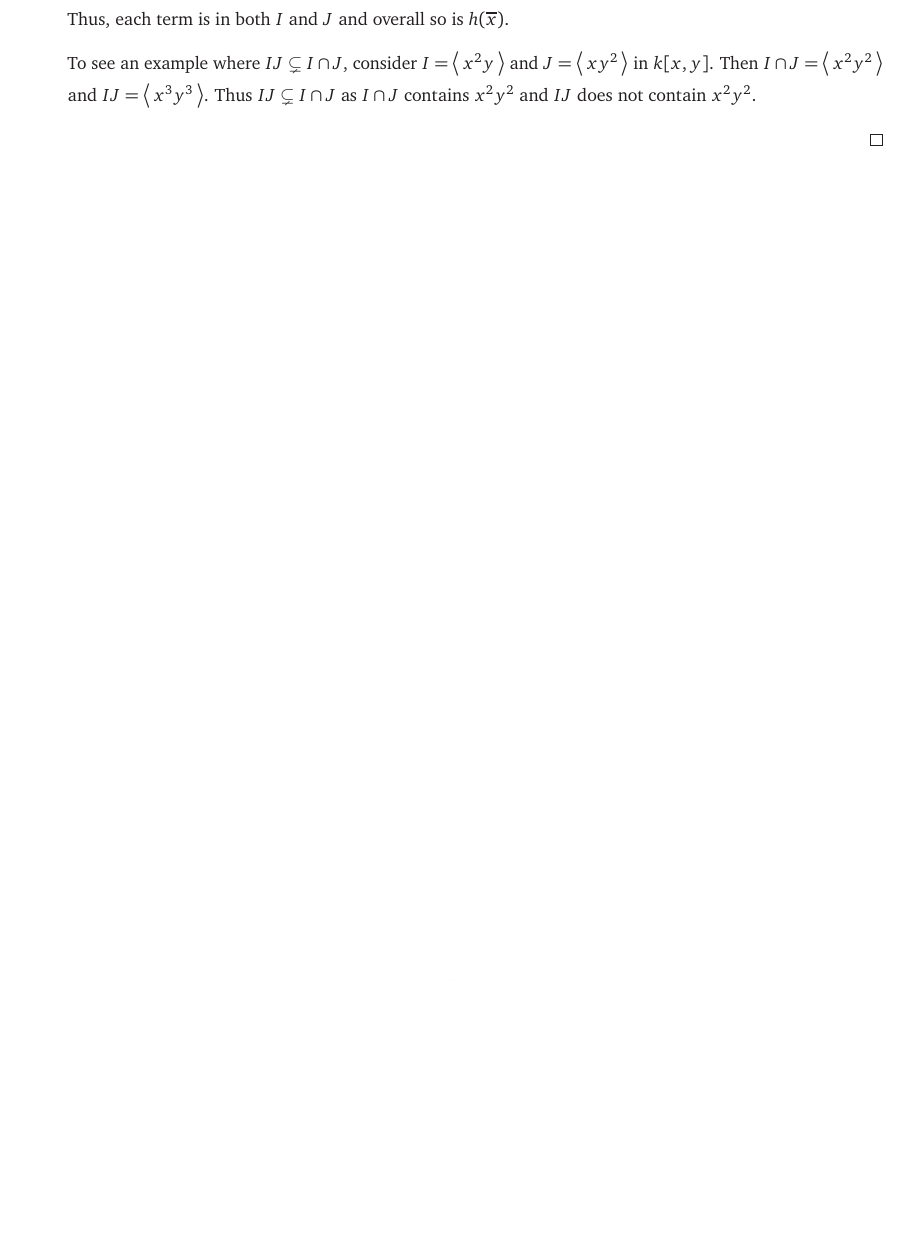
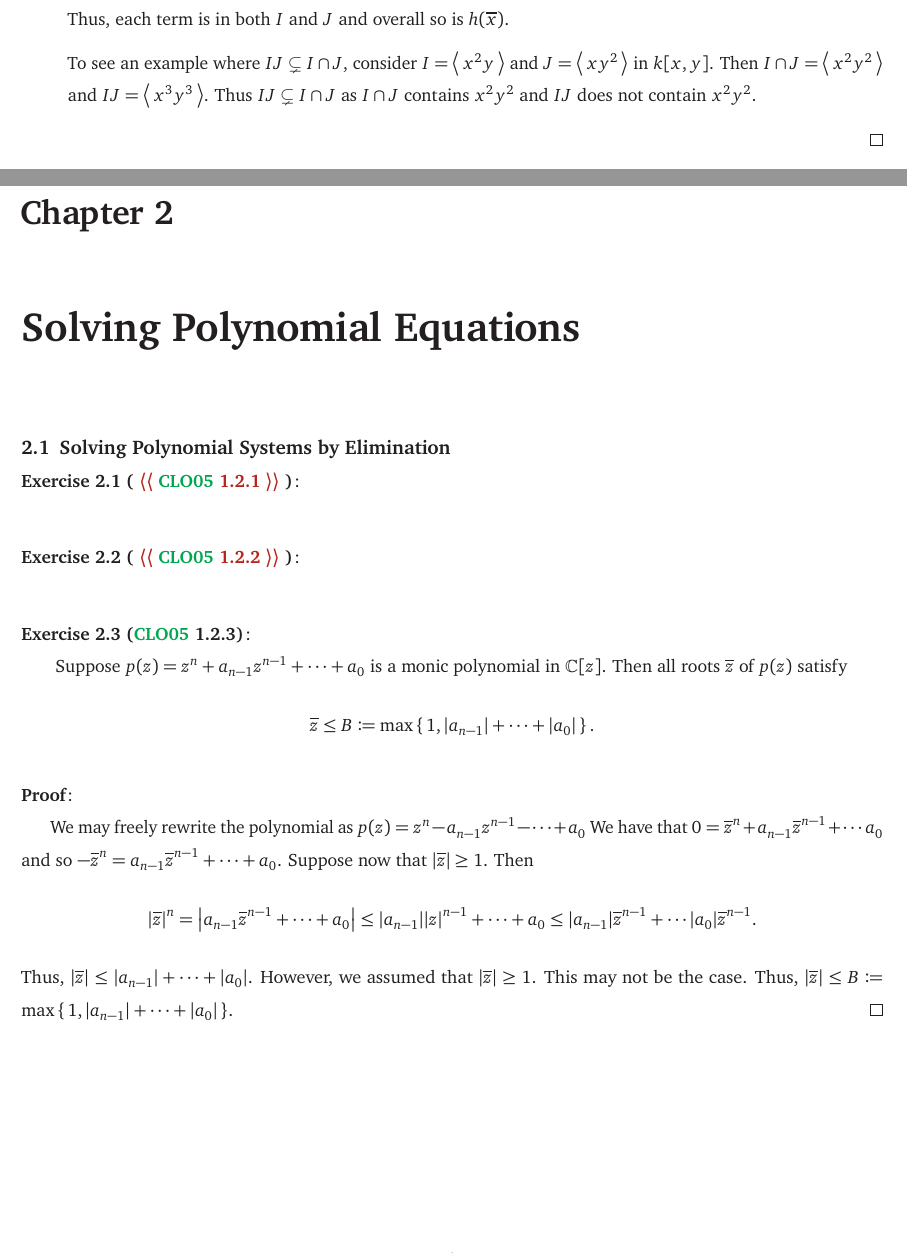
Before and after one commit to Spamakin/notes, a LaTeX thesis (using_algebraic_geometry/using_algebraic_geometry.tex): part of page 10 of 11 before the commit and two parts of pages 10 and 11 of 12 after it, the two joined at a grey line, cut so that both start at the same text, the shorter picture padded with empty space. Compiled offline with pdfLaTeX.

Commit message:
UAG 2.1.3 (moving on from chapter 1)

```diff
--- a/using_algebraic_geometry/using_algebraic_geometry.tex
+++ b/using_algebraic_geometry/using_algebraic_geometry.tex
@@ -306,6 +306,39 @@ So I've moved onto working through this book as well as trying to comprehend Stu
   \end{enumerate}
 \end{pf}
 
+\chapter{Solving Polynomial Equations}
+
+\section{Solving Polynomial Systems by Elimination}
+
+\begin{exercise}[\quest{\tcite{book:UAG} 1.2.1}]\label{ex:UAG_1.2.1}
+
+\end{exercise}
+
+\begin{exercise}[\quest{\tcite{book:UAG} 1.2.2}]\label{ex:UAG_1.2.2}
+
+\end{exercise}
+
+\begin{exercise}[\tcite{book:UAG} 1.2.3]\label{ex:UAG_1.2.3}
+  Suppose $p(z) = z^{n} + a_{n - 1}z^{n - 1} + \cdots + a_{0}$ is a monic polynomial in $\C[z]$.
+  Then all roots $\overline{z}$ of $p(z)$ satisfy
+  \[
+    \overline{z} \leq B \defeq \max\set{1, \abs{a_{n - 1}} + \cdots + \abs{a_{0}}}.
+  \]
+\end{exercise}
+\begin{pf}
+  We may freely rewrite the polynomial as $p(z) = z^{n} - a_{n - 1}z^{n - 1} - \cdots + a_{0}$
+  We have that $0 = \overline{z}^{n} + a_{n - 1}\overline{z}^{n - 1} + \cdots a_{0}$ and so $-\overline{z}^{n} = a_{n - 1}\overline{z}^{n - 1} + \cdots + a_{0}$.
+  Suppose now that $\abs{\overline{z}} \geq 1$.
+  Then
+  \[
+    \abs{\overline{z}}^{n} = \abs{a_{n - 1}\overline{z}^{n - 1} + \cdots + a_{0}} \leq \abs{a_{n - 1}}\abs{z}^{n - 1} + \cdots + a_{0} \leq \abs{a_{n - 1}}\overline{z}^{n - 1} + \cdots \abs{a_{0}}\overline{z}^{n - 1}.
+  \]
+  Thus, $\abs{\overline{z}} \leq \abs{a_{n - 1}} + \cdots + \abs{a_{0}}$.
+  However, we assumed that $\abs{\overline{z}} \geq 1$.
+  This may not be the case.
+  Thus, $\abs{\overline{z}} \leq B \defeq \max\set{1, \abs{a_{n - 1}} + \cdots + \abs{a_{0}}}$.
+\end{pf}
+
 
 \printbibliography
 \end{document}
```
Also changed, not shown: using_algebraic_geometry/using_algebraic_geometry.pdf.
